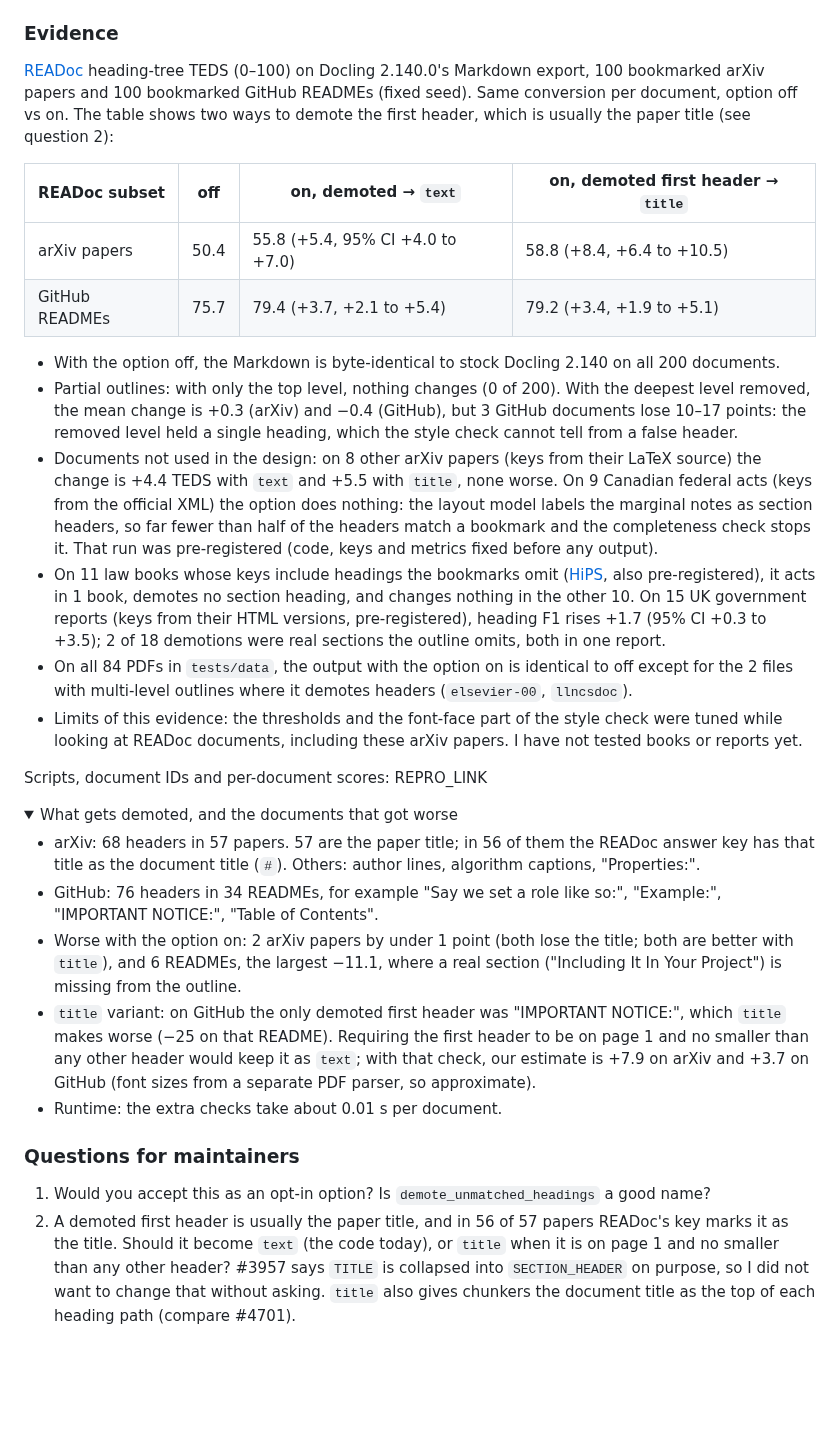
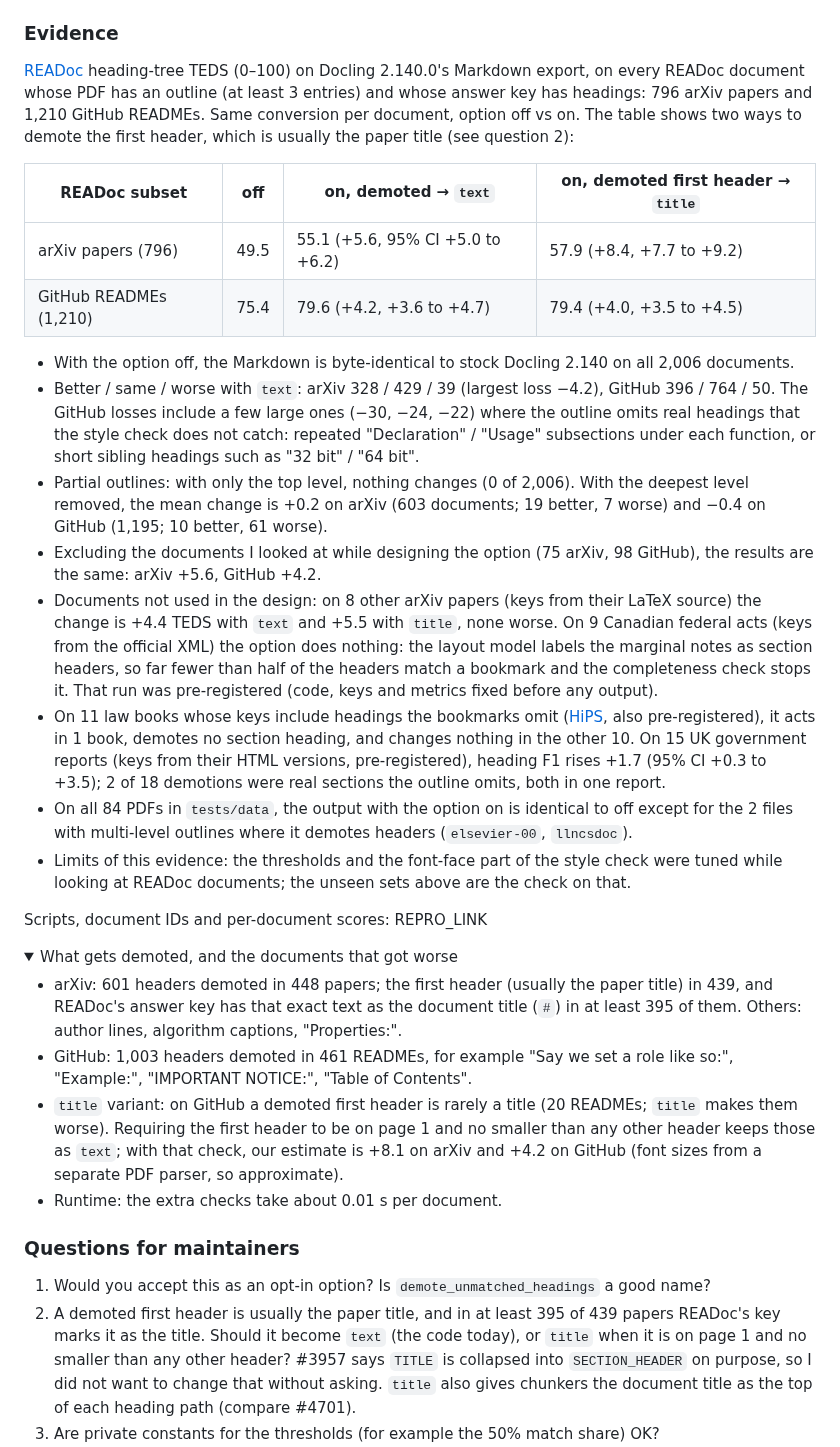
Before and after one commit to Omniwot/section-anything, a Markdown page: docs/docling-pr/issue_draft.md, the part around the change. GitHub-like rendering; folded sections open; blank space fills up the shorter version.

```diff
--- a/docs/docling-pr/issue_draft.md
+++ b/docs/docling-pr/issue_draft.md
@@ -35,20 +35,26 @@ needs `generate_parsed_pages=True`; without parsed pages nothing is demoted.
 ### Evidence
 
 [READoc](https://arxiv.org/abs/2409.05137) heading-tree TEDS (0–100) on Docling 2.140.0's
-Markdown export, 100 bookmarked arXiv papers and 100 bookmarked GitHub READMEs (fixed seed). Same
-conversion per document, option off vs on. The table shows two ways to demote the first header,
-which is usually the paper title (see question 2):
+Markdown export, on every READoc document whose PDF has an outline (at least 3 entries) and whose
+answer key has headings: 796 arXiv papers and 1,210 GitHub READMEs. Same conversion per document,
+option off vs on. The table shows two ways to demote the first header, which is usually the paper
+title (see question 2):
 
 | READoc subset | off | on, demoted → `text` | on, demoted first header → `title` |
 |---|---|---|---|
-| arXiv papers | 50.4 | 55.8 (+5.4, 95% CI +4.0 to +7.0) | 58.8 (+8.4, +6.4 to +10.5) |
-| GitHub READMEs | 75.7 | 79.4 (+3.7, +2.1 to +5.4) | 79.2 (+3.4, +1.9 to +5.1) |
+| arXiv papers (796) | 49.5 | 55.1 (+5.6, 95% CI +5.0 to +6.2) | 57.9 (+8.4, +7.7 to +9.2) |
+| GitHub READMEs (1,210) | 75.4 | 79.6 (+4.2, +3.6 to +4.7) | 79.4 (+4.0, +3.5 to +4.5) |
 
-- With the option off, the Markdown is byte-identical to stock Docling 2.140 on all 200 documents.
-- Partial outlines: with only the top level, nothing changes (0 of 200). With the deepest level
-  removed, the mean change is +0.3 (arXiv) and −0.4 (GitHub), but 3 GitHub documents lose 10–17
-  points: the removed level held a single heading, which the style check cannot tell from a false
-  header.
+- With the option off, the Markdown is byte-identical to stock Docling 2.140 on all 2,006 documents.
+- Better / same / worse with `text`: arXiv 328 / 429 / 39 (largest loss −4.2), GitHub 396 / 764 / 50.
+  The GitHub losses include a few large ones (−30, −24, −22) where the outline omits real headings
+  that the style check does not catch: repeated "Declaration" / "Usage" subsections under each
+  function, or short sibling headings such as "32 bit" / "64 bit".
+- Partial outlines: with only the top level, nothing changes (0 of 2,006). With the deepest level
+  removed, the mean change is +0.2 on arXiv (603 documents; 19 better, 7 worse) and −0.4 on GitHub
+  (1,195; 10 better, 61 worse).
+- Excluding the documents I looked at while designing the option (75 arXiv, 98 GitHub), the
+  results are the same: arXiv +5.6, GitHub +4.2.
 - Documents not used in the design: on 8 other arXiv papers (keys from their LaTeX source) the
   change is +4.4 TEDS with `text` and +5.5 with `title`, none worse. On 9 Canadian federal acts
   (keys from the official XML) the option does nothing: the layout model labels the marginal notes
@@ -62,25 +68,22 @@ which is usually the paper title (see question 2):
 - On all 84 PDFs in `tests/data`, the output with the option on is identical to off except for the
   2 files with multi-level outlines where it demotes headers (`elsevier-00`, `llncsdoc`).
 - Limits of this evidence: the thresholds and the font-face part of the style check were tuned
-  while looking at READoc documents, including these arXiv papers. I have not tested books or
-  reports yet.
+  while looking at READoc documents; the unseen sets above are the check on that.
 
 Scripts, document IDs and per-document scores: REPRO_LINK
 
 <details>
 <summary>What gets demoted, and the documents that got worse</summary>
 
-- arXiv: 68 headers in 57 papers. 57 are the paper title; in 56 of them the READoc answer key has
-  that title as the document title (`#`). Others: author lines, algorithm captions, "Properties:".
-- GitHub: 76 headers in 34 READMEs, for example "Say we set a role like so:", "Example:",
-  "IMPORTANT NOTICE:", "Table of Contents".
-- Worse with the option on: 2 arXiv papers by under 1 point (both lose the title; both are better
-  with `title`), and 6 READMEs, the largest −11.1, where a real section ("Including It In Your
-  Project") is missing from the outline.
-- `title` variant: on GitHub the only demoted first header was "IMPORTANT NOTICE:", which `title`
-  makes worse (−25 on that README). Requiring the first header to be on page 1 and no smaller than
-  any other header would keep it as `text`; with that check, our estimate is +7.9 on arXiv and +3.7
-  on GitHub (font sizes from a separate PDF parser, so approximate).
+- arXiv: 601 headers demoted in 448 papers; the first header (usually the paper title) in 439,
+  and READoc's answer key has that exact text as the document title (`#`) in at least 395 of them.
+  Others: author lines, algorithm captions, "Properties:".
+- GitHub: 1,003 headers demoted in 461 READMEs, for example "Say we set a role like so:",
+  "Example:", "IMPORTANT NOTICE:", "Table of Contents".
+- `title` variant: on GitHub a demoted first header is rarely a title (20 READMEs; `title` makes
+  them worse). Requiring the first header to be on page 1 and no smaller than any other header keeps
+  those as `text`; with that check, our estimate is +8.1 on arXiv and +4.2 on GitHub (font sizes from
+  a separate PDF parser, so approximate).
 - Runtime: the extra checks take about 0.01 s per document.
 
 </details>
@@ -88,7 +91,7 @@ Scripts, document IDs and per-document scores: REPRO_LINK
 ### Questions for maintainers
 
 1. Would you accept this as an opt-in option? Is `demote_unmatched_headings` a good name?
-2. A demoted first header is usually the paper title, and in 56 of 57 papers READoc's key marks it
+2. A demoted first header is usually the paper title, and in at least 395 of 439 papers READoc's key marks it
    as the title. Should it become `text` (the code today), or `title` when it is on page 1 and no
    smaller than any other header? #3957 says `TITLE` is collapsed into `SECTION_HEADER` on purpose,
    so I did not want to change that without asking. `title` also gives chunkers the document title
```
Also changed, not shown: docs/docling-pr/pr_description.md (+15 -14 lines), docs/docling-pr/results.md (+30 -0 lines).
